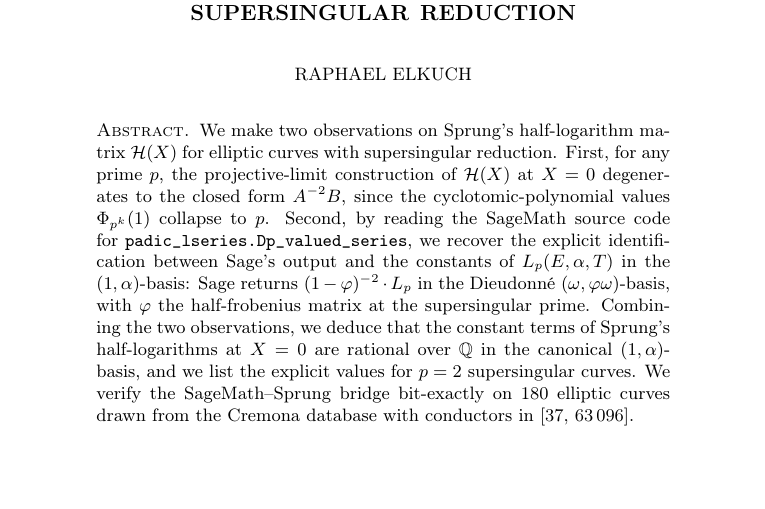
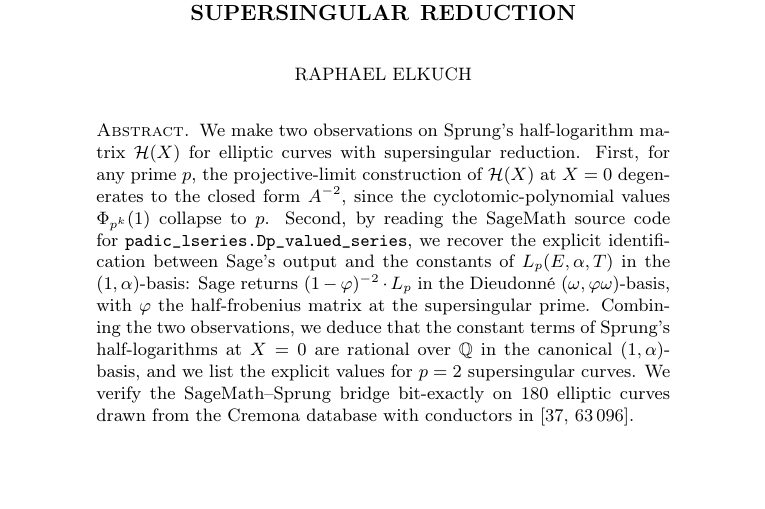
Before and after one commit to relkuch-del/sprung-h-matrix-p2, a LaTeX paper (paper/sprung_halflog_bridge_p2.tex): part of page 1 of 9, cut so that both start at the same text. Compiled offline with pdfLaTeX.

Commit message:
Paper v5: fix V1 relict in abstract (A^-2 B -> A^-2)
The abstract contained a leftover B factor from the V1 normalization
where H(X) was defined differently. Since V2 the paper follows
Sprung's original convention without B (Theorem 3.1, Prop 3.4 give
H(0) = A^-2 directly). Abstract now consistent with main text.

```diff
--- a/paper/sprung_halflog_bridge_p2.tex
+++ b/paper/sprung_halflog_bridge_p2.tex
@@ -54,7 +54,7 @@
 \begin{document}
 
 \begin{abstract}
-We make two observations on Sprung's half-logarithm matrix $\Hcal(X)$ for elliptic curves with supersingular reduction. First, for any prime $p$, the projective-limit construction of $\Hcal(X)$ at $X=0$ degenerates to the closed form $A^{-2}B$, since the cyclotomic-polynomial values $\Phi_{p^k}(1)$ collapse to $p$. Second, by reading the SageMath source code for \texttt{padic\_lseries.Dp\_valued\_series}, we recover the explicit identification between Sage's output and the constants of $L_p(E, \alpha, T)$ in the $(1, \alpha)$-basis: Sage returns $(1-\varphi)^{-2}\cdot L_p$ in the Dieudonn\'e $(\omega, \varphi\omega)$-basis, with $\varphi$ the half-frobenius matrix at the supersingular prime. Combining the two observations, we deduce that the constant terms of Sprung's half-logarithms at $X=0$ are rational over $\Q$ in the canonical $(1, \alpha)$-basis, and we list the explicit values for $p=2$ supersingular curves. We verify the SageMath--Sprung bridge bit-exactly on 180 elliptic curves drawn from the Cremona database with conductors in $[37,\,63\,096]$.
+We make two observations on Sprung's half-logarithm matrix $\Hcal(X)$ for elliptic curves with supersingular reduction. First, for any prime $p$, the projective-limit construction of $\Hcal(X)$ at $X=0$ degenerates to the closed form $A^{-2}$, since the cyclotomic-polynomial values $\Phi_{p^k}(1)$ collapse to $p$. Second, by reading the SageMath source code for \texttt{padic\_lseries.Dp\_valued\_series}, we recover the explicit identification between Sage's output and the constants of $L_p(E, \alpha, T)$ in the $(1, \alpha)$-basis: Sage returns $(1-\varphi)^{-2}\cdot L_p$ in the Dieudonn\'e $(\omega, \varphi\omega)$-basis, with $\varphi$ the half-frobenius matrix at the supersingular prime. Combining the two observations, we deduce that the constant terms of Sprung's half-logarithms at $X=0$ are rational over $\Q$ in the canonical $(1, \alpha)$-basis, and we list the explicit values for $p=2$ supersingular curves. We verify the SageMath--Sprung bridge bit-exactly on 180 elliptic curves drawn from the Cremona database with conductors in $[37,\,63\,096]$.
 \end{abstract}
 
 \maketitle
```
Also changed, not shown: paper/sprung_halflog_bridge_p2.pdf, paper/sprung_halflog_bridge_p2.tex (2 more changed lines).
